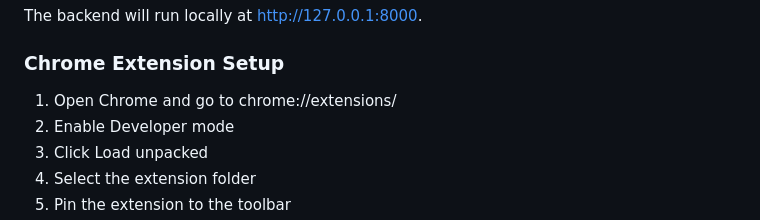
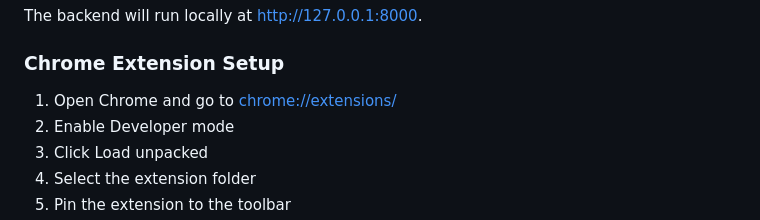
Before and after one commit to Hi-this-is-sumon/SpamGuard-AI, a Markdown page: README.md, the part around the change. Rendered like a GitHub page.

Commit message:
Make chrome://extensions/ link clickable in README

```diff
--- a/README.md
+++ b/README.md
@@ -98,7 +98,7 @@ The backend will run locally at http://127.0.0.1:8000.
 
 ### Chrome Extension Setup
 
-1. Open Chrome and go to chrome://extensions/
+1. Open Chrome and go to [chrome://extensions/](chrome://extensions/)
 2. Enable Developer mode
 3. Click Load unpacked
 4. Select the extension folder
```
